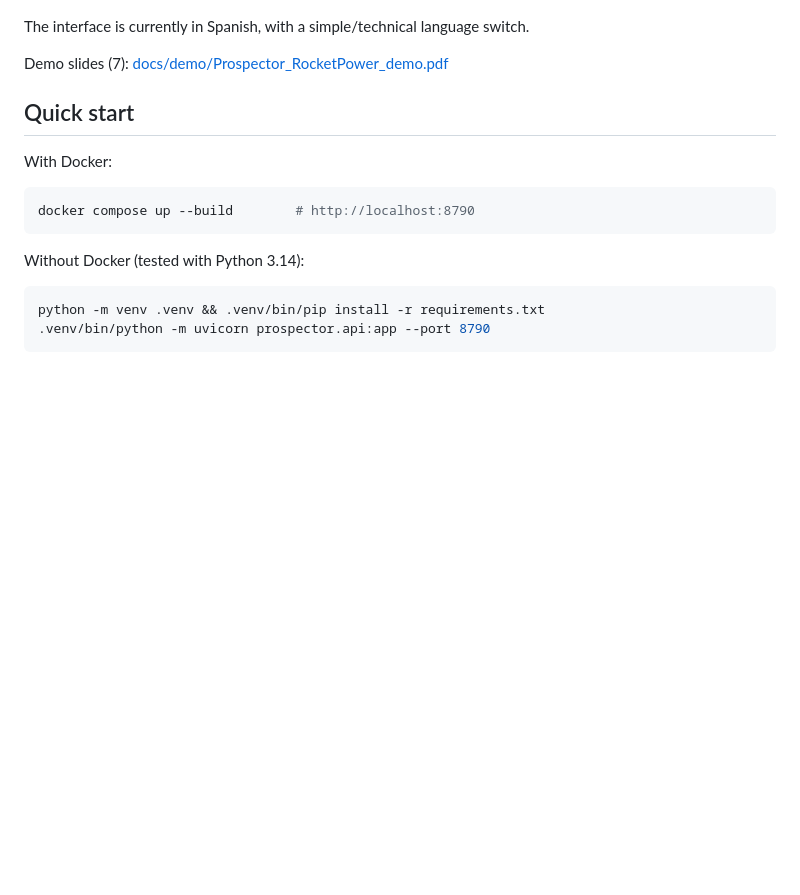
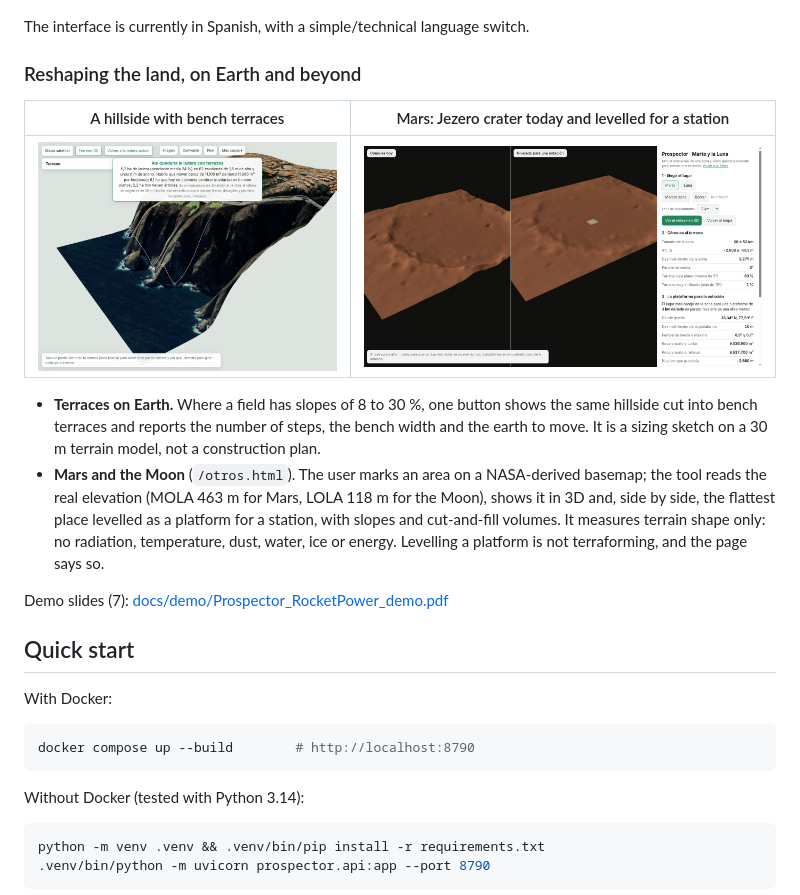
Before and after one commit to fergomezs2024/prospector-field-shift, a Markdown page: README.md, the part around the change. Rendered like a GitHub page; pictures changed too: docs/img/mars_jezero.jpg (added), docs/img/terraces.jpg (added); blank space fills up the shorter version.

```diff
--- a/README.md
+++ b/README.md
@@ -26,6 +26,15 @@ The side panel is a sequence of collapsible steps; only three map layers are sho
 | ![crops](docs/img/plan_plantas_diciembre.jpg) | ![works](docs/img/obra_tala_modelos.jpg) |
 
 The interface is currently in Spanish, with a simple/technical language switch.
+
+### Reshaping the land, on Earth and beyond
+
+| A hillside with bench terraces | Mars: Jezero crater today and levelled for a station |
+|---|---|
+| ![terraces](docs/img/terraces.jpg) | ![Mars](docs/img/mars_jezero.jpg) |
+
+- **Terraces on Earth.** Where a field has slopes of 8 to 30 %, one button shows the same hillside cut into bench terraces and reports the number of steps, the bench width and the earth to move. It is a sizing sketch on a 30 m terrain model, not a construction plan.
+- **Mars and the Moon** (`/otros.html`). The user marks an area on a NASA-derived basemap; the tool reads the real elevation (MOLA 463 m for Mars, LOLA 118 m for the Moon), shows it in 3D and, side by side, the flattest place levelled as a platform for a station, with slopes and cut-and-fill volumes. It measures terrain shape only: no radiation, temperature, dust, water, ice or energy. Levelling a platform is not terraforming, and the page says so.
 
 Demo slides (7): [docs/demo/Prospector_RocketPower_demo.pdf](docs/demo/Prospector_RocketPower_demo.pdf)
 
```
Also changed, not shown: docs/ARCHITECTURE.md (+1 -0 lines), docs/DATA.md (+4 -0 lines), 4 other files.
